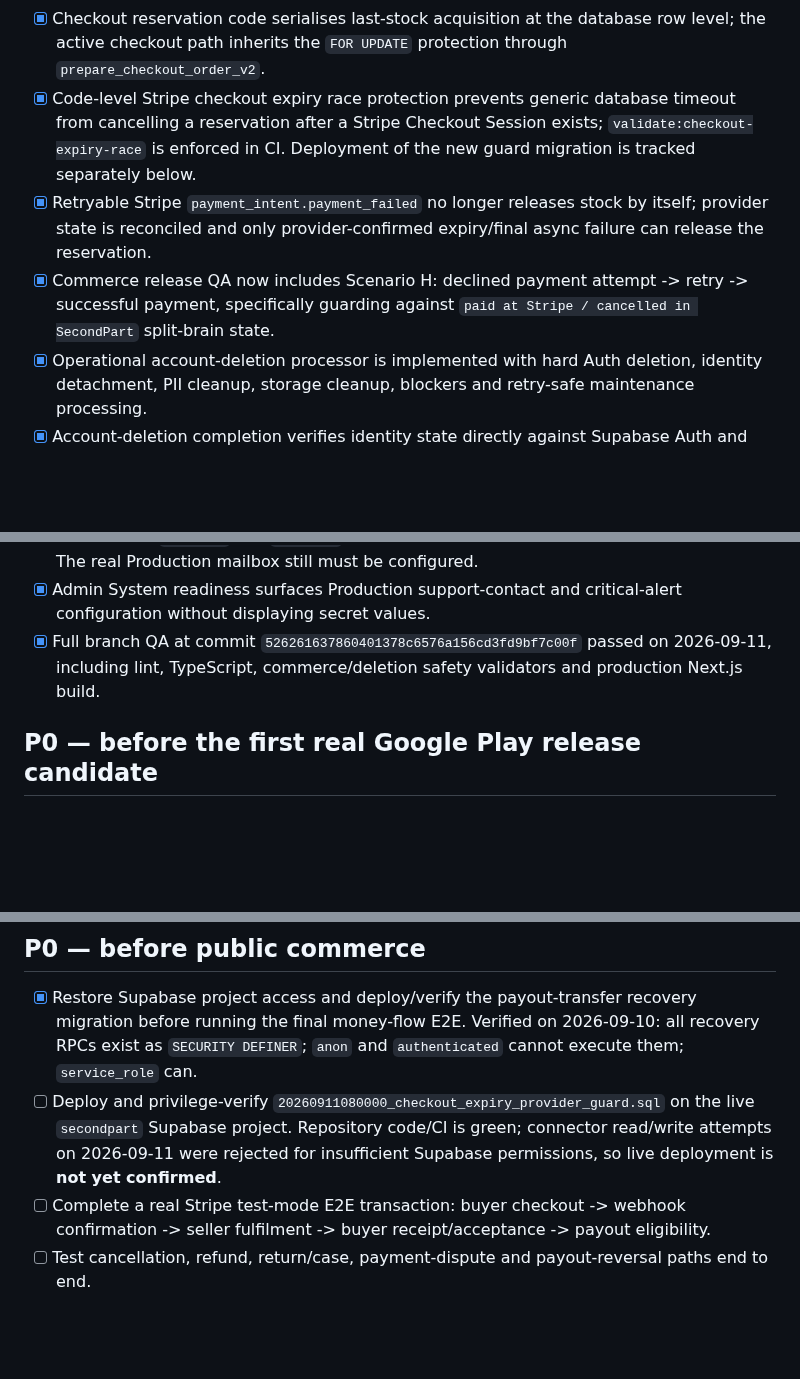
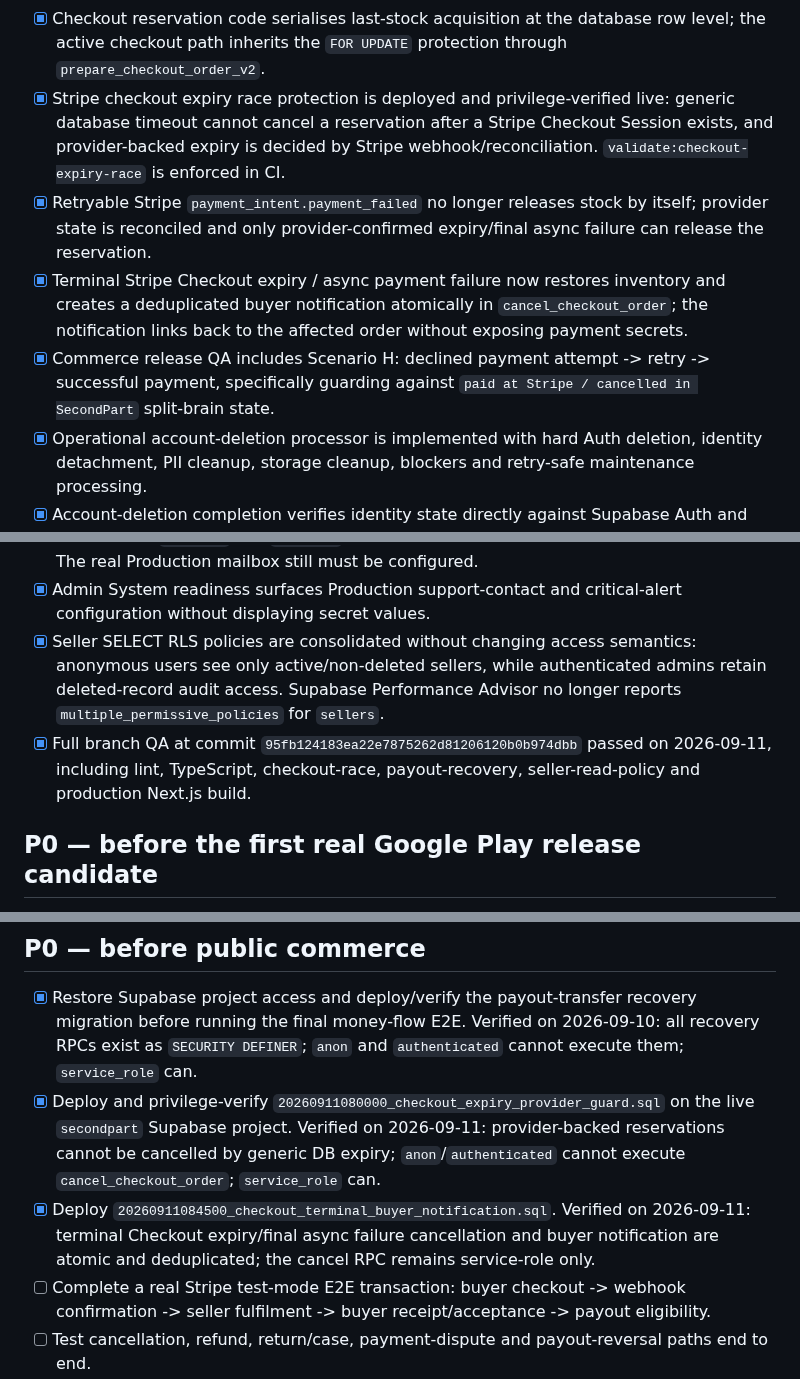
Before and after one commit to keisaj9006/SecondPartShop, a Markdown page: docs/launch-readiness.md, 3 parts joined by grey strips. Drawn GitHub-style; blank space fills up the shorter version.

Commit message:
docs: sync launch readiness with live commerce hardening

```diff
--- a/docs/launch-readiness.md
+++ b/docs/launch-readiness.md
@@ -49,16 +49,18 @@ This document is the canonical launch checklist for the Android / Google Play an
 - [x] Silent-buyer payout fallback is explicit: no payout is released from buyer inactivity alone; stale unverified shipments enter admin evidence review before the normal Buyer Protection window can start.
 - [x] Payout transfer recovery code is guarded by a dedicated CI invariant suite, and the recovery migration was deployed and privilege-verified against the live `secondpart` Supabase project on 2026-09-10.
 - [x] Checkout reservation code serialises last-stock acquisition at the database row level; the active checkout path inherits the `FOR UPDATE` protection through `prepare_checkout_order_v2`.
-- [x] Code-level Stripe checkout expiry race protection prevents generic database timeout from cancelling a reservation after a Stripe Checkout Session exists; `validate:checkout-expiry-race` is enforced in CI. Deployment of the new guard migration is tracked separately below.
+- [x] Stripe checkout expiry race protection is deployed and privilege-verified live: generic database timeout cannot cancel a reservation after a Stripe Checkout Session exists, and provider-backed expiry is decided by Stripe webhook/reconciliation. `validate:checkout-expiry-race` is enforced in CI.
 - [x] Retryable Stripe `payment_intent.payment_failed` no longer releases stock by itself; provider state is reconciled and only provider-confirmed expiry/final async failure can release the reservation.
-- [x] Commerce release QA now includes Scenario H: declined payment attempt -> retry -> successful payment, specifically guarding against `paid at Stripe / cancelled in SecondPart` split-brain state.
+- [x] Terminal Stripe Checkout expiry / async payment failure now restores inventory and creates a deduplicated buyer notification atomically in `cancel_checkout_order`; the notification links back to the affected order without exposing payment secrets.
+- [x] Commerce release QA includes Scenario H: declined payment attempt -> retry -> successful payment, specifically guarding against `paid at Stripe / cancelled in SecondPart` split-brain state.
 - [x] Operational account-deletion processor is implemented with hard Auth deletion, identity detachment, PII cleanup, storage cleanup, blockers and retry-safe maintenance processing.
 - [x] Account-deletion completion verifies identity state directly against Supabase Auth and fails closed when Auth deletion cannot be confirmed; partially completed deletions can retry the hard-delete safely.
 - [x] Retained transaction-case evidence is moved through the Storage API to a deterministic service-role retained path before Auth deletion; the deleted profile UUID/original filename is removed while required evidence remains retained.
 - [x] Structured production monitoring covers uncaught server/client failures plus checkout, Stripe webhook, payout, reconciliation, push, deletion and maintenance critical paths.
 - [x] Public support/privacy contact code is ready: a validated `NEXT_PUBLIC_SUPPORT_EMAIL` is rendered on `/contact` and `/privacy`, while account-linked support remains authenticated. The real Production mailbox still must be configured.
 - [x] Admin System readiness surfaces Production support-contact and critical-alert configuration without displaying secret values.
-- [x] Full branch QA at commit `526261637860401378c6576a156cd3fd9bf7c00f` passed on 2026-09-11, including lint, TypeScript, commerce/deletion safety validators and production Next.js build.
+- [x] Seller SELECT RLS policies are consolidated without changing access semantics: anonymous users see only active/non-deleted sellers, while authenticated admins retain deleted-record audit access. Supabase Performance Advisor no longer reports `multiple_permissive_policies` for `sellers`.
+- [x] Full branch QA at commit `95fb124183ea22e7875262d81206120b0b974dbb` passed on 2026-09-11, including lint, TypeScript, checkout-race, payout-recovery, seller-read-policy and production Next.js build.
 
 ## P0 — before the first real Google Play release candidate
 
@@ -78,7 +80,8 @@ This document is the canonical launch checklist for the Android / Google Play an
 ## P0 — before public commerce
 
 - [x] Restore Supabase project access and deploy/verify the payout-transfer recovery migration before running the final money-flow E2E. Verified on 2026-09-10: all recovery RPCs exist as `SECURITY DEFINER`; `anon` and `authenticated` cannot execute them; `service_role` can.
-- [ ] Deploy and privilege-verify `20260911080000_checkout_expiry_provider_guard.sql` on the live `secondpart` Supabase project. Repository code/CI is green; connector read/write attempts on 2026-09-11 were rejected for insufficient Supabase permissions, so live deployment is **not yet confirmed**.
+- [x] Deploy and privilege-verify `20260911080000_checkout_expiry_provider_guard.sql` on the live `secondpart` Supabase project. Verified on 2026-09-11: provider-backed reservations cannot be cancelled by generic DB expiry; `anon`/`authenticated` cannot execute `cancel_checkout_order`; `service_role` can.
+- [x] Deploy `20260911084500_checkout_terminal_buyer_notification.sql`. Verified on 2026-09-11: terminal Checkout expiry/final async failure cancellation and buyer notification are atomic and deduplicated; the cancel RPC remains service-role only.
 - [ ] Complete a real Stripe test-mode E2E transaction: buyer checkout -> webhook confirmation -> seller fulfilment -> buyer receipt/acceptance -> payout eligibility.
 - [ ] Test cancellation, refund, return/case, payment-dispute and payout-reversal paths end to end.
 - [ ] Test Scenario G concurrency/stock reservation with stock `1` and competing checkout attempts; exactly one reservation must win and cancellation/expiry must restore stock at most once.
```
Also changed, not shown: other parts of docs/launch-readiness.md (+1 -0 lines).
